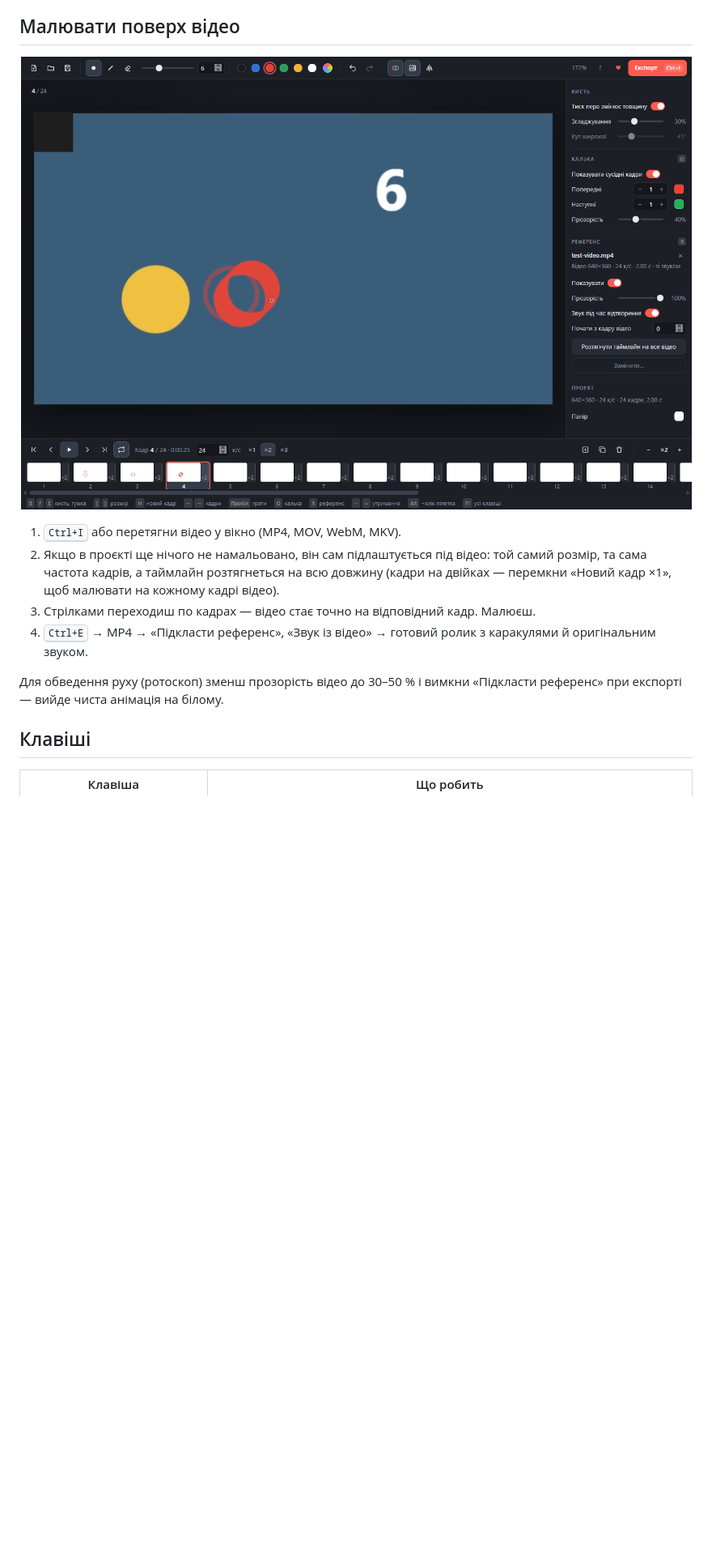
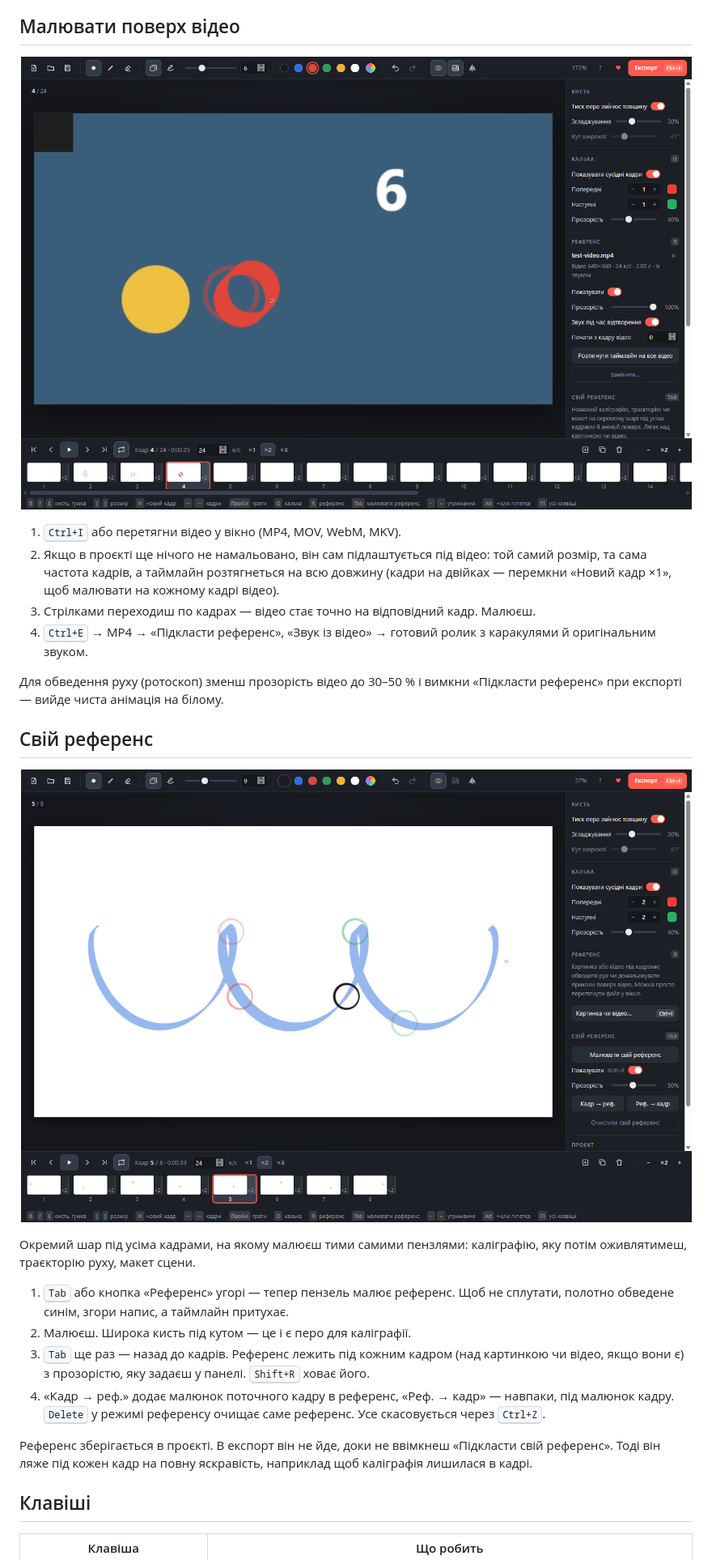
Before and after one commit to artsocity23-ux/artframes, a Markdown page: README.md, the part around one of its changes. Shown at 81% size. Drawn GitHub-style; pictures changed too: docs/own-reference.png (added), docs/video.png; blank space fills up the shorter version.

```diff
--- a/README.md
+++ b/README.md
@@ -40,6 +41,19 @@
 
 Для обведення руху (ротоскоп) зменш прозорість відео до 30–50 % і вимкни «Підкласти референс» при експорті — вийде чиста анімація на білому.
 
+## Свій референс
+
+<p align="center"><img src="docs/own-reference.png" alt="Синя каліграфія широким пером як свій референс, м'ячик біжить по ній, калька показує сусідні кадри"></p>
+
+Окремий шар під усіма кадрами, на якому малюєш тими самими пензлями: каліграфію, яку потім оживлятимеш, траєкторію руху, макет сцени.
+
+1. <kbd>Tab</kbd> або кнопка «Референс» угорі — тепер пензель малює референс. Щоб не сплутати, полотно обведене синім, згори напис, а таймлайн притухає.
+2. Малюєш. Широка кисть під кутом — це і є перо для каліграфії.
+3. <kbd>Tab</kbd> ще раз — назад до кадрів. Референс лежить під кожним кадром (над картинкою чи відео, якщо вони є) з прозорістю, яку задаєш у панелі. <kbd>Shift+R</kbd> ховає його.
+4. «Кадр → реф.» додає малюнок поточного кадру в референс, «Реф. → кадр» — навпаки, під малюнок кадру. <kbd>Delete</kbd> у режимі референсу очищає саме референс. Усе скасовується через <kbd>Ctrl+Z</kbd>.
+
+Референс зберігається в проєкті. В експорт він не йде, доки не ввімкнеш «Підкласти свій референс». Тоді він ляже під кожен кадр на повну яскравість, наприклад щоб каліграфія лишилася в кадрі.
+
 ## Клавіші
 
 | Клавіша | Що робить |
```
Also changed, not shown: other parts of README.md (+9 -7 lines), docs/editor.png, 6 other files.
